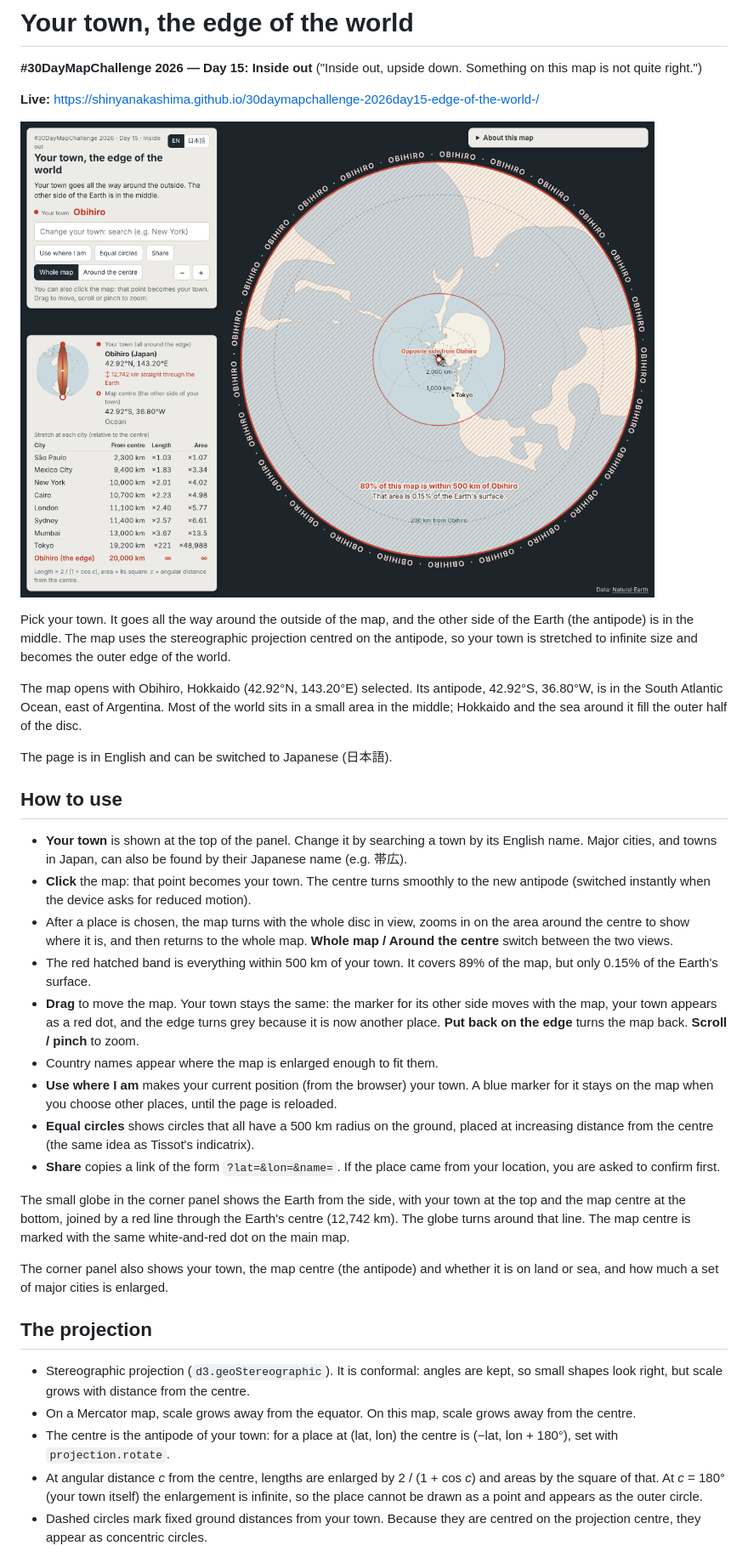
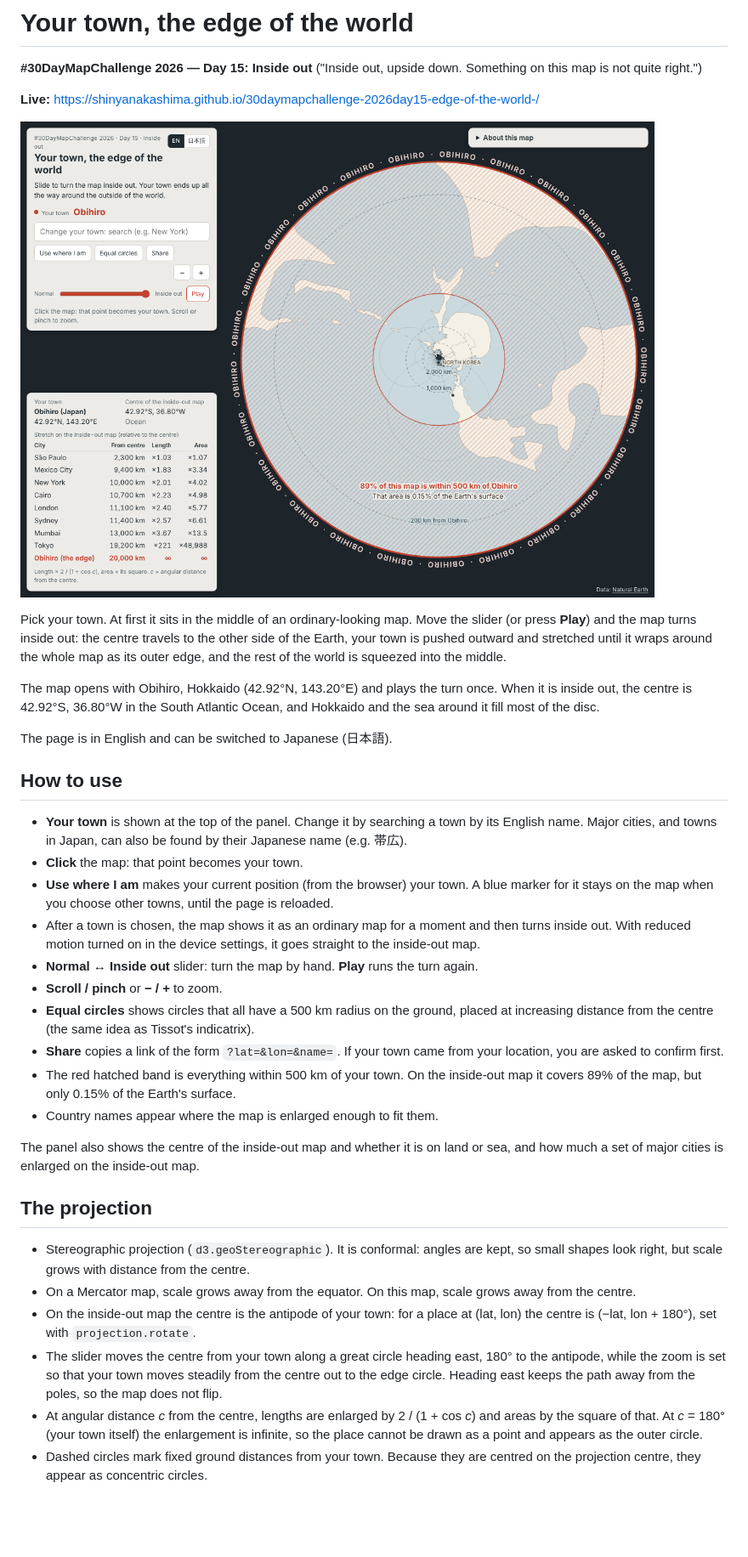
Before and after one commit to shinyanakashima/30daymapchallenge-2026day15-edge-of-the-world-, a Markdown page: README.md, the part around the change. Shown at 85% size. Rendered like a GitHub page; pictures changed too: docs/screenshot.png; blank space fills up the shorter version.

Commit message:
Replace the antipode markers with a slider that turns the map inside out

```diff
--- a/README.md
+++ b/README.md
@@ -7,33 +7,33 @@
 
 ![Obihiro selected: the map is centred on its antipode in the South Atlantic, and Obihiro wraps around the outer edge](docs/screenshot.png)
 
-Pick your town. It goes all the way around the outside of the map, and the other side of the Earth (the antipode) is in the middle. The map uses the stereographic projection centred on the antipode, so your town is stretched to infinite size and becomes the outer edge of the world.
+Pick your town. At first it sits in the middle of an ordinary-looking map. Move the slider (or press **Play**) and the map turns inside out: the centre travels to the other side of the Earth, your town is pushed outward and stretched until it wraps around the whole map as its outer edge, and the rest of the world is squeezed into the middle.
 
-The map opens with Obihiro, Hokkaido (42.92°N, 143.20°E) selected. Its antipode, 42.92°S, 36.80°W, is in the South Atlantic Ocean, east of Argentina. Most of the world sits in a small area in the middle; Hokkaido and the sea around it fill the outer half of the disc.
+The map opens with Obihiro, Hokkaido (42.92°N, 143.20°E) and plays the turn once. When it is inside out, the centre is 42.92°S, 36.80°W in the South Atlantic Ocean, and Hokkaido and the sea around it fill most of the disc.
 
 The page is in English and can be switched to Japanese (日本語).
 
 ## How to use
 
 - **Your town** is shown at the top of the panel. Change it by searching a town by its English name. Major cities, and towns in Japan, can also be found by their Japanese name (e.g. 帯広).
-- **Click** the map: that point becomes your town. The centre turns smoothly to the new antipode (switched instantly when the device asks for reduced motion).
-- After a place is chosen, the map turns with the whole disc in view, zooms in on the area around the centre to show where it is, and then returns to the whole map. **Whole map / Around the centre** switch between the two views.
-- The red hatched band is everything within 500 km of your town. It covers 89% of the map, but only 0.15% of the Earth's surface.
-- **Drag** to move the map. Your town stays the same: the marker for its other side moves with the map, your town appears as a red dot, and the edge turns grey because it is now another place. **Put back on the edge** turns the map back. **Scroll / pinch** to zoom.
+- **Click** the map: that point becomes your town.
+- **Use where I am** makes your current position (from the browser) your town. A blue marker for it stays on the map when you choose other towns, until the page is reloaded.
+- After a town is chosen, the map shows it as an ordinary map for a moment and then turns inside out. With reduced motion turned on in the device settings, it goes straight to the inside-out map.
+- **Normal ↔ Inside out** slider: turn the map by hand. **Play** runs the turn again.
+- **Scroll / pinch** or **− / +** to zoom.
+- **Equal circles** shows circles that all have a 500 km radius on the ground, placed at increasing distance from the centre (the same idea as Tissot's indicatrix).
+- **Share** copies a link of the form `?lat=&lon=&name=`. If your town came from your location, you are asked to confirm first.
+- The red hatched band is everything within 500 km of your town. On the inside-out map it covers 89% of the map, but only 0.15% of the Earth's surface.
 - Country names appear where the map is enlarged enough to fit them.
-- **Use where I am** makes your current position (from the browser) your town. A blue marker for it stays on the map when you choose other places, until the page is reloaded.
-- **Equal circles** shows circles that all have a 500 km radius on the ground, placed at increasing distance from the centre (the same idea as Tissot's indicatrix).
-- **Share** copies a link of the form `?lat=&lon=&name=`. If the place came from your location, you are asked to confirm first.
 
-The small globe in the corner panel shows the Earth from the side, with your town at the top and the map centre at the bottom, joined by a red line through the Earth's centre (12,742 km). The globe turns around that line. The map centre is marked with the same white-and-red dot on the main map.
-
-The corner panel also shows your town, the map centre (the antipode) and whether it is on land or sea, and how much a set of major cities is enlarged.
+The panel also shows the centre of the inside-out map and whether it is on land or sea, and how much a set of major cities is enlarged on the inside-out map.
 
 ## The projection
 
 - Stereographic projection (`d3.geoStereographic`). It is conformal: angles are kept, so small shapes look right, but scale grows with distance from the centre.
 - On a Mercator map, scale grows away from the equator. On this map, scale grows away from the centre.
-- The centre is the antipode of your town: for a place at (lat, lon) the centre is (−lat, lon + 180°), set with `projection.rotate`.
+- On the inside-out map the centre is the antipode of your town: for a place at (lat, lon) the centre is (−lat, lon + 180°), set with `projection.rotate`.
+- The slider moves the centre from your town along a great circle heading east, 180° to the antipode, while the zoom is set so that your town moves steadily from the centre out to the edge circle. Heading east keeps the path away from the poles, so the map does not flip.
 - At angular distance *c* from the centre, lengths are enlarged by 2 / (1 + cos *c*) and areas by the square of that. At *c* = 180° (your town itself) the enlargement is infinite, so the place cannot be drawn as a point and appears as the outer circle.
 - Dashed circles mark fixed ground distances from your town. Because they are centred on the projection centre, they appear as concentric circles.
 
```
Also changed, not shown: 3 other files.
